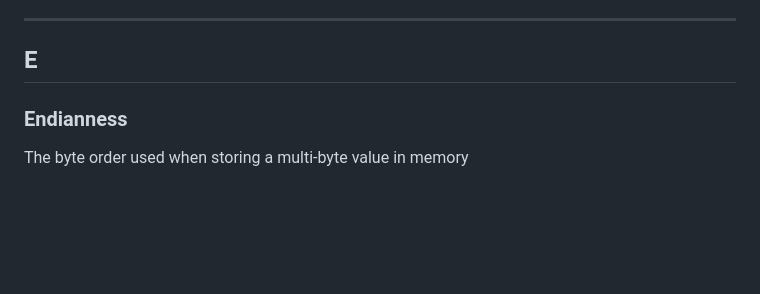
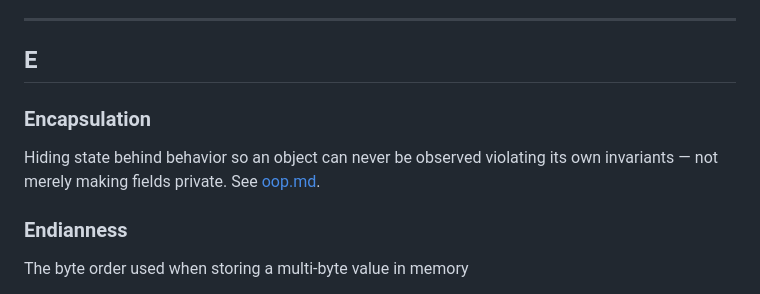
Before and after one commit to michaelkargl/osaHealth, a Markdown page: docs/glossary.md, the part around the change. Drawn GitHub-style; blank space fills up the shorter version.

Commit message:
docs: adds OOP reference doc, starting with encapsulation
First entry in a growing series documenting OOP fundamentals one topic
at a time. Glossary gets a matching stub linking into the full writeup.

```diff
--- a/docs/glossary.md
+++ b/docs/glossary.md
@@ -127,6 +127,11 @@ See [onion-architecture.md](onion-architecture.md#domain-services-layer).
 ---
 
 ## E
+
+### Encapsulation
+
+Hiding state behind behavior so an object can never be observed violating its own
+invariants — not merely making fields private. See [oop.md](oop.md#1-encapsulation).
 
 ### Endianness
 
```
Also changed, not shown: docs/oop.md (added, +69 -0 lines).
